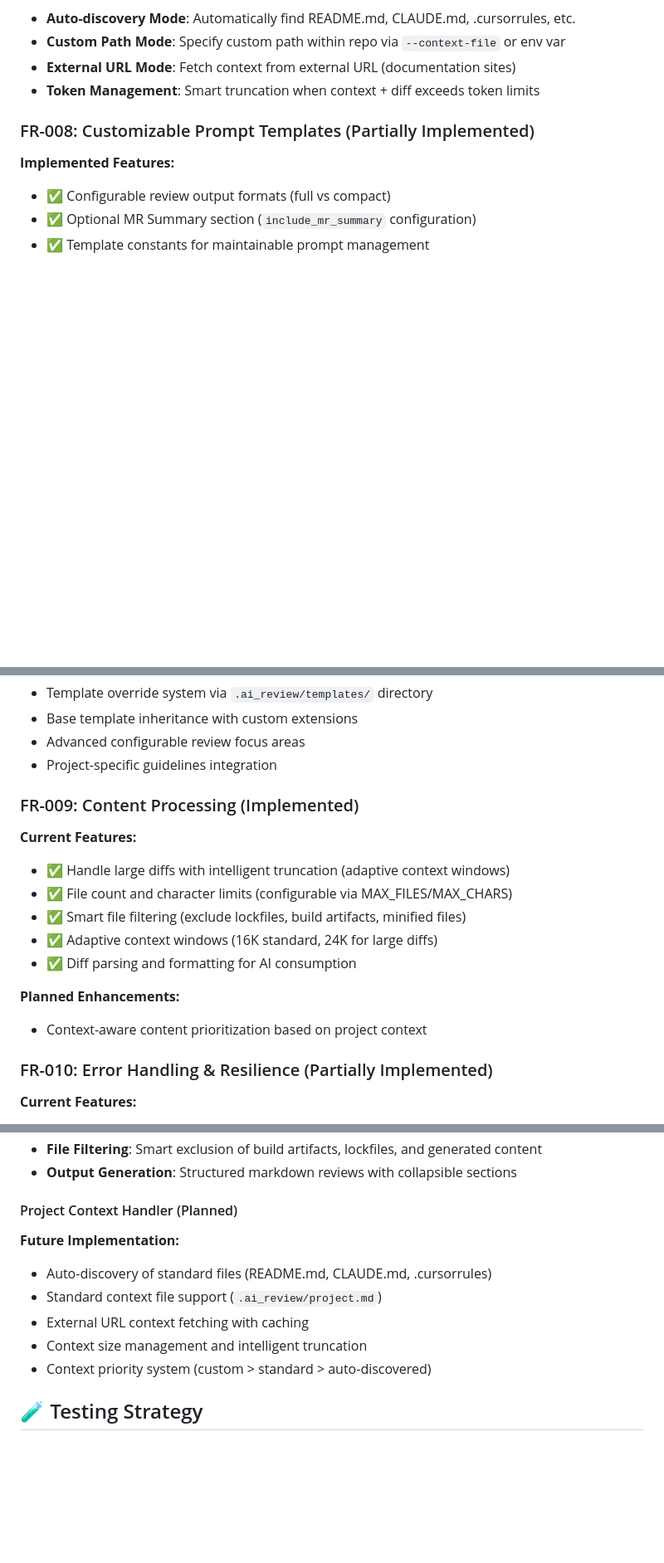
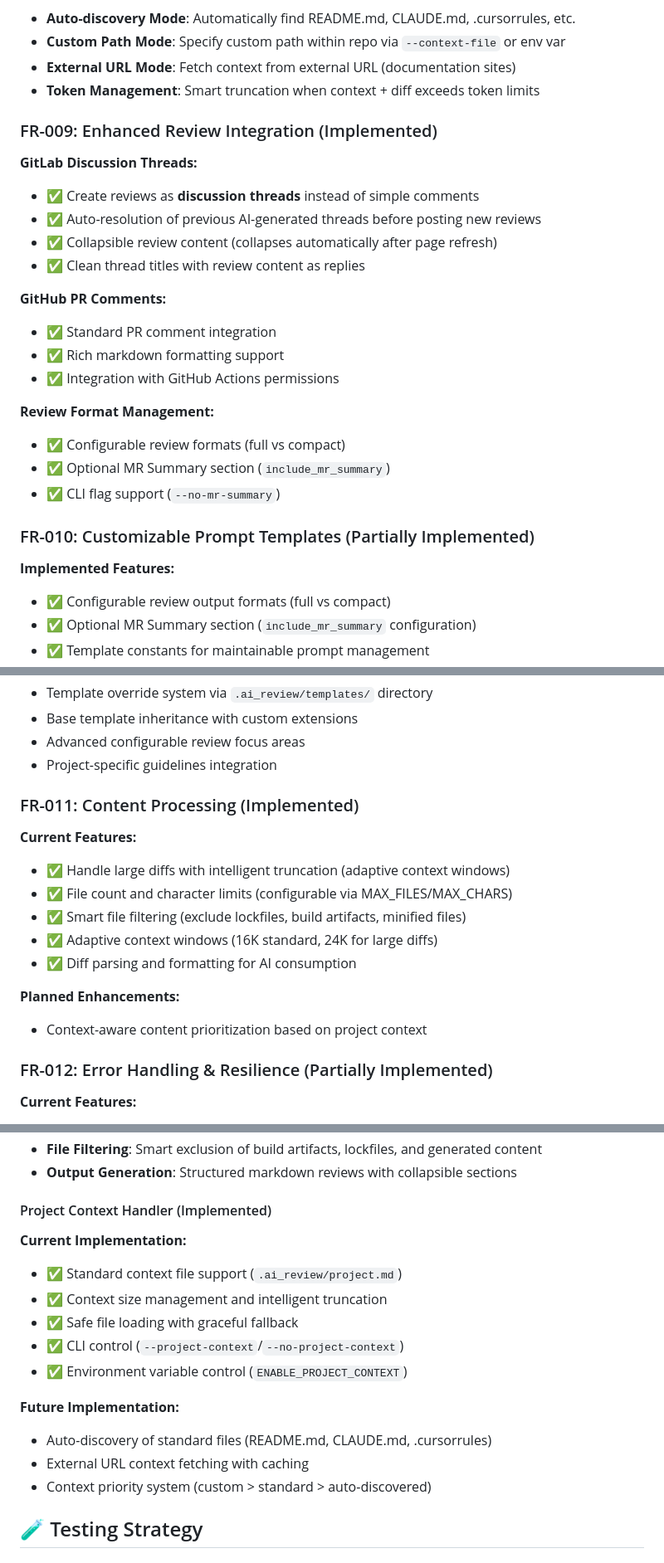
Before and after one commit to AdamWill/ai-code-review-gca-test, a Markdown page: SPECS.md, 3 parts joined by grey strips. Shown: that part at 83% size. Drawn GitHub-style; blank space fills up the shorter version.

```diff
--- a/SPECS.md
+++ b/SPECS.md
@@ -114,7 +152,25 @@ containerized environments.
 - **External URL Mode**: Fetch context from external URL (documentation sites)
 - **Token Management**: Smart truncation when context + diff exceeds token limits
 
-### FR-008: Customizable Prompt Templates (Partially Implemented)
+### FR-009: Enhanced Review Integration (Implemented)
+
+**GitLab Discussion Threads:**
+- ✅ Create reviews as **discussion threads** instead of simple comments
+- ✅ Auto-resolution of previous AI-generated threads before posting new reviews
+- ✅ Collapsible review content (collapses automatically after page refresh)
+- ✅ Clean thread titles with review content as replies
+
+**GitHub PR Comments:**
+- ✅ Standard PR comment integration
+- ✅ Rich markdown formatting support
+- ✅ Integration with GitHub Actions permissions
+
+**Review Format Management:**
+- ✅ Configurable review formats (full vs compact)
+- ✅ Optional MR Summary section (`include_mr_summary`)
+- ✅ CLI flag support (`--no-mr-summary`)
+
+### FR-010: Customizable Prompt Templates (Partially Implemented)
 
 **Implemented Features:**
 - ✅ Configurable review output formats (full vs compact)
@@ -128,7 +184,7 @@ containerized environments.
 - Advanced configurable review focus areas
 - Project-specific guidelines integration
 
-### FR-009: Content Processing (Implemented)
+### FR-011: Content Processing (Implemented)
 
 **Current Features:**
 - ✅ Handle large diffs with intelligent truncation (adaptive context windows)
@@ -140,7 +196,7 @@ containerized environments.
 **Planned Enhancements:**
 - Context-aware content prioritization based on project context
 
-### FR-010: Error Handling & Resilience (Partially Implemented)
+### FR-012: Error Handling & Resilience (Partially Implemented)
 
 **Current Features:**
 - ✅ Custom exception hierarchy for different error types
@@ -425,13 +481,18 @@ ai-code-review/
 - **File Filtering**: Smart exclusion of build artifacts, lockfiles, and generated content
 - **Output Generation**: Structured markdown reviews with collapsible sections
 
-#### Project Context Handler (Planned)
+#### Project Context Handler (Implemented)
+
+**Current Implementation:**
+- ✅ Standard context file support (`.ai_review/project.md`)
+- ✅ Context size management and intelligent truncation
+- ✅ Safe file loading with graceful fallback
+- ✅ CLI control (`--project-context`/`--no-project-context`)
+- ✅ Environment variable control (`ENABLE_PROJECT_CONTEXT`)
 
 **Future Implementation:**
 - Auto-discovery of standard files (README.md, CLAUDE.md, .cursorrules)
-- Standard context file support (`.ai_review/project.md`)
 - External URL context fetching with caching
-- Context size management and intelligent truncation
 - Context priority system (custom > standard > auto-discovered)
 
 ## 🧪 Testing Strategy
```
Also changed, not shown: other parts of SPECS.md (+82 -26 lines).
